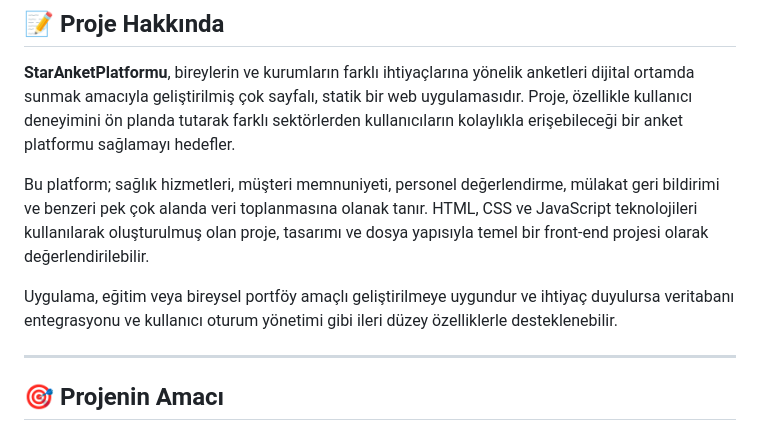
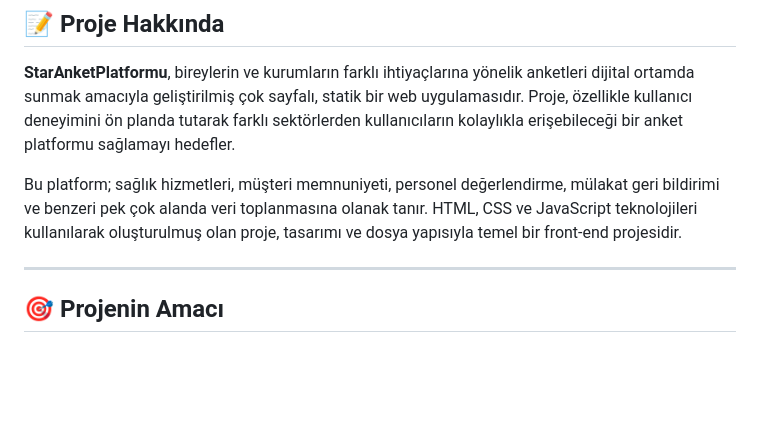
Before and after one commit to yldzxsvvl/Star-Anket-Platformu, a Markdown page: README.md, the part around the change. Drawn GitHub-style; blank space fills up the shorter version.

```diff
--- a/README.md
+++ b/README.md
@@ -5,9 +5,7 @@
 
 **StarAnketPlatformu**, bireylerin ve kurumların farklı ihtiyaçlarına yönelik anketleri dijital ortamda sunmak amacıyla geliştirilmiş çok sayfalı, statik bir web uygulamasıdır. Proje, özellikle kullanıcı deneyimini ön planda tutarak farklı sektörlerden kullanıcıların kolaylıkla erişebileceği bir anket platformu sağlamayı hedefler.
 
-Bu platform; sağlık hizmetleri, müşteri memnuniyeti, personel değerlendirme, mülakat geri bildirimi ve benzeri pek çok alanda veri toplanmasına olanak tanır. HTML, CSS ve JavaScript teknolojileri kullanılarak oluşturulmuş olan proje, tasarımı ve dosya yapısıyla temel bir front-end projesi olarak değerlendirilebilir.
-
-Uygulama, eğitim veya bireysel portföy amaçlı geliştirilmeye uygundur ve ihtiyaç duyulursa veritabanı entegrasyonu ve kullanıcı oturum yönetimi gibi ileri düzey özelliklerle desteklenebilir.
+Bu platform; sağlık hizmetleri, müşteri memnuniyeti, personel değerlendirme, mülakat geri bildirimi ve benzeri pek çok alanda veri toplanmasına olanak tanır. HTML, CSS ve JavaScript teknolojileri kullanılarak oluşturulmuş olan proje, tasarımı ve dosya yapısıyla temel bir front-end projesidir.
 
 ---
 
```
